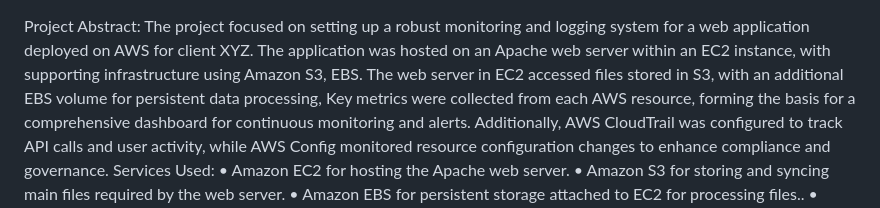
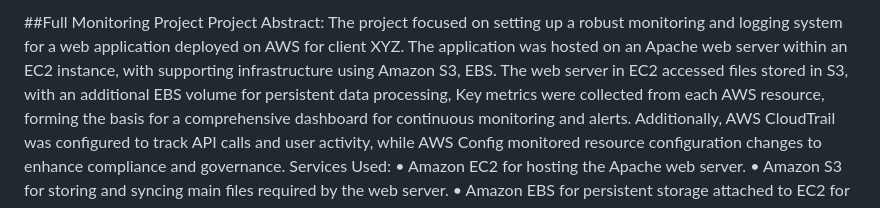
Before and after one commit to syedibrahim2000/Aws-Project, a Markdown page: README.md, the part around the change. Rendered like a GitHub page.

```diff
--- a/README.md
+++ b/README.md
@@ -1,3 +1,4 @@
+##Full Monitoring Project
 Project Abstract:
 The project focused on setting up a robust monitoring and logging system for a web application deployed on AWS for client XYZ. The application was hosted on an Apache web server within an EC2 instance, with supporting infrastructure using Amazon S3, EBS. The web server in EC2 accessed files stored in S3, with an additional EBS volume for persistent data processing, Key metrics were collected from each AWS resource, forming the basis for a comprehensive dashboard for continuous monitoring and alerts. Additionally, AWS CloudTrail was configured to track API calls and user activity, while AWS Config monitored resource configuration changes to enhance compliance and governance.
 Services Used:
```
